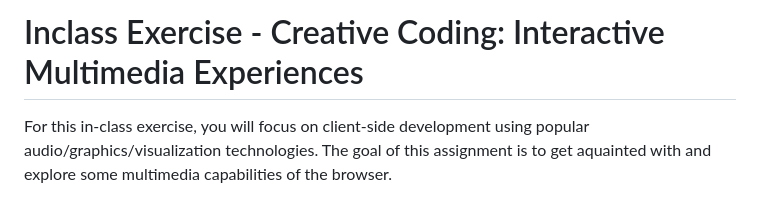
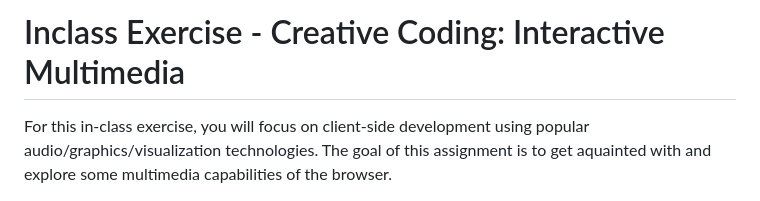
Before and after one commit to tdnguyen04/creative-NguyenTri, a Markdown page: README.md, the part around the change. GitHub-like rendering.

```diff
--- a/README.md
+++ b/README.md
@@ -1,4 +1,4 @@
-Inclass Exercise - Creative Coding: Interactive Multimedia Experiences
+Inclass Exercise - Creative Coding: Interactive Multimedia
 ===
 For this in-class exercise, you will focus on client-side development using popular audio/graphics/visualization technologies. The goal of this assignment is to get aquainted with and explore some multimedia capabilities of the browser.
 
```
